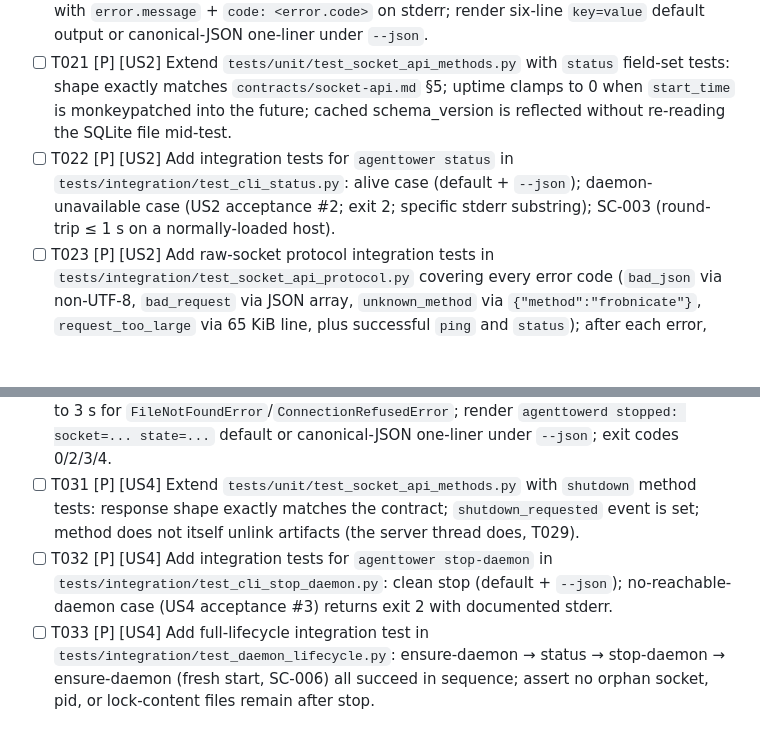
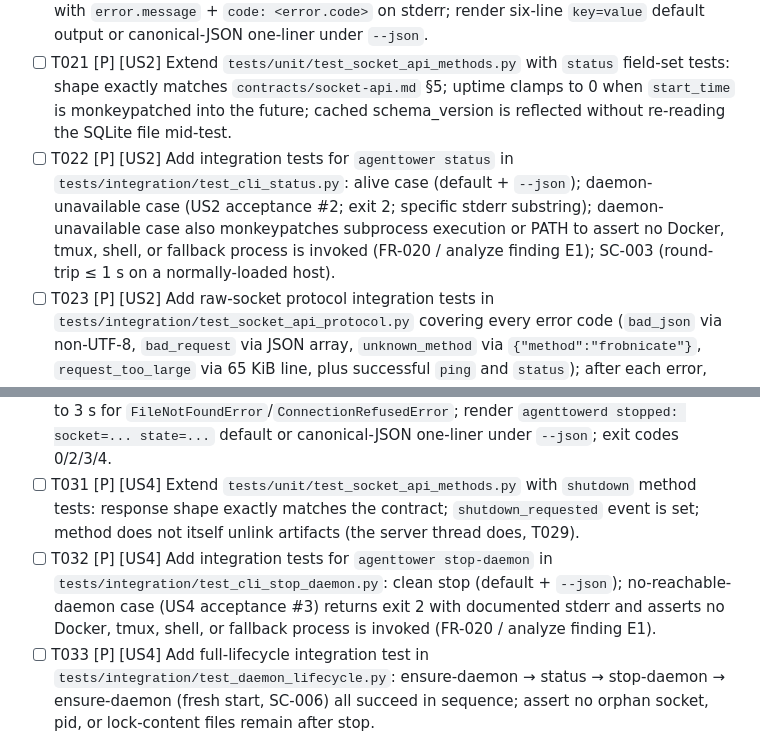
Before and after one commit to opensoft/AgentTower, a Markdown page: specs/002-host-daemon-socket-api/tasks.md, 2 parts joined by grey strips. Rendered like a GitHub page; blank space fills up the shorter version.

Commit message:
[Spec Kit] Close FEAT-002 analyze coverage gap

```diff
--- a/specs/002-host-daemon-socket-api/tasks.md
+++ b/specs/002-host-daemon-socket-api/tasks.md
@@ -104,7 +104,7 @@ the wire-error vocabulary, the lifecycle-log emitter, the
 - [ ] T019 [US2] Wire one-shot schema_version read into the daemon startup sequence in `src/agenttower/socket_api/lifecycle.py` and pass the cached value through to the dispatcher's daemon-context object (read once at startup, never re-read mid-run, R-013).
 - [ ] T020 [US2] Extend `src/agenttower/cli.py` with the `status` subcommand per `contracts/cli.md` C-CLI-103: connect with 1 s timeout, dispatch `status`; map `DaemonUnavailable` → exit 2 with the documented stderr line; map `DaemonError` → exit 3 with `error.message` + `code: <error.code>` on stderr; render six-line `key=value` default output or canonical-JSON one-liner under `--json`.
 - [ ] T021 [P] [US2] Extend `tests/unit/test_socket_api_methods.py` with `status` field-set tests: shape exactly matches `contracts/socket-api.md` §5; uptime clamps to 0 when `start_time` is monkeypatched into the future; cached schema_version is reflected without re-reading the SQLite file mid-test.
-- [ ] T022 [P] [US2] Add integration tests for `agenttower status` in `tests/integration/test_cli_status.py`: alive case (default + `--json`); daemon-unavailable case (US2 acceptance #2; exit 2; specific stderr substring); SC-003 (round-trip ≤ 1 s on a normally-loaded host).
+- [ ] T022 [P] [US2] Add integration tests for `agenttower status` in `tests/integration/test_cli_status.py`: alive case (default + `--json`); daemon-unavailable case (US2 acceptance #2; exit 2; specific stderr substring); daemon-unavailable case also monkeypatches subprocess execution or PATH to assert no Docker, tmux, shell, or fallback process is invoked (FR-020 / analyze finding E1); SC-003 (round-trip ≤ 1 s on a normally-loaded host).
 - [ ] T023 [P] [US2] Add raw-socket protocol integration tests in `tests/integration/test_socket_api_protocol.py` covering every error code (`bad_json` via non-UTF-8, `bad_request` via JSON array, `unknown_method` via `{"method":"frobnicate"}`, `request_too_large` via 65 KiB line, plus successful `ping` and `status`); after each error, send a follow-up `ping` on a new connection to assert daemon stays alive (FR-021, SC-005).
 
 **Checkpoint**: US2 (P2) complete. Script-friendly health check works.
@@ -140,7 +140,7 @@ the wire-error vocabulary, the lifecycle-log emitter, the
 - [ ] T029 [US4] Implement shutdown sequencing in `src/agenttower/socket_api/server.py` per `research.md` R-007 / R-008: `shutdown_requested = threading.Event()`; helper thread drives `server.shutdown()` after the event is set; `server_close()`; per-handler-thread `join(timeout=2.0)`; unlink owned socket / pid file / lock contents under the held lock; emit `daemon_shutdown` and `daemon_exited` lifecycle log lines; close lock fd to release the kernel lock; SIGTERM/SIGINT handlers set the same event; SIGPIPE → SIG_IGN.
 - [ ] T030 [US4] Extend `src/agenttower/cli.py` with the `stop-daemon` subcommand per `contracts/cli.md` C-CLI-104: connect with 1 s timeout (no reachable daemon → exit 2 with `error: no reachable daemon to stop`); send `shutdown`; on `ok:true`, poll the socket up to 3 s for `FileNotFoundError`/`ConnectionRefusedError`; render `agenttowerd stopped: socket=... state=...` default or canonical-JSON one-liner under `--json`; exit codes 0/2/3/4.
 - [ ] T031 [P] [US4] Extend `tests/unit/test_socket_api_methods.py` with `shutdown` method tests: response shape exactly matches the contract; `shutdown_requested` event is set; method does not itself unlink artifacts (the server thread does, T029).
-- [ ] T032 [P] [US4] Add integration tests for `agenttower stop-daemon` in `tests/integration/test_cli_stop_daemon.py`: clean stop (default + `--json`); no-reachable-daemon case (US4 acceptance #3) returns exit 2 with documented stderr.
+- [ ] T032 [P] [US4] Add integration tests for `agenttower stop-daemon` in `tests/integration/test_cli_stop_daemon.py`: clean stop (default + `--json`); no-reachable-daemon case (US4 acceptance #3) returns exit 2 with documented stderr and asserts no Docker, tmux, shell, or fallback process is invoked (FR-020 / analyze finding E1).
 - [ ] T033 [P] [US4] Add full-lifecycle integration test in `tests/integration/test_daemon_lifecycle.py`: ensure-daemon → status → stop-daemon → ensure-daemon (fresh start, SC-006) all succeed in sequence; assert no orphan socket, pid, or lock-content files remain after stop.
 - [ ] T034 [P] [US4] Add signal-driven cleanup integration tests in `tests/integration/test_daemon_signals.py`: `kill -TERM <pid>` triggers the same shutdown path as the API method (FR-022) — daemon exits 0, artifacts removed, subsequent `ensure-daemon` succeeds; `kill -INT <pid>` likewise; both verify SC-006.
 
```
